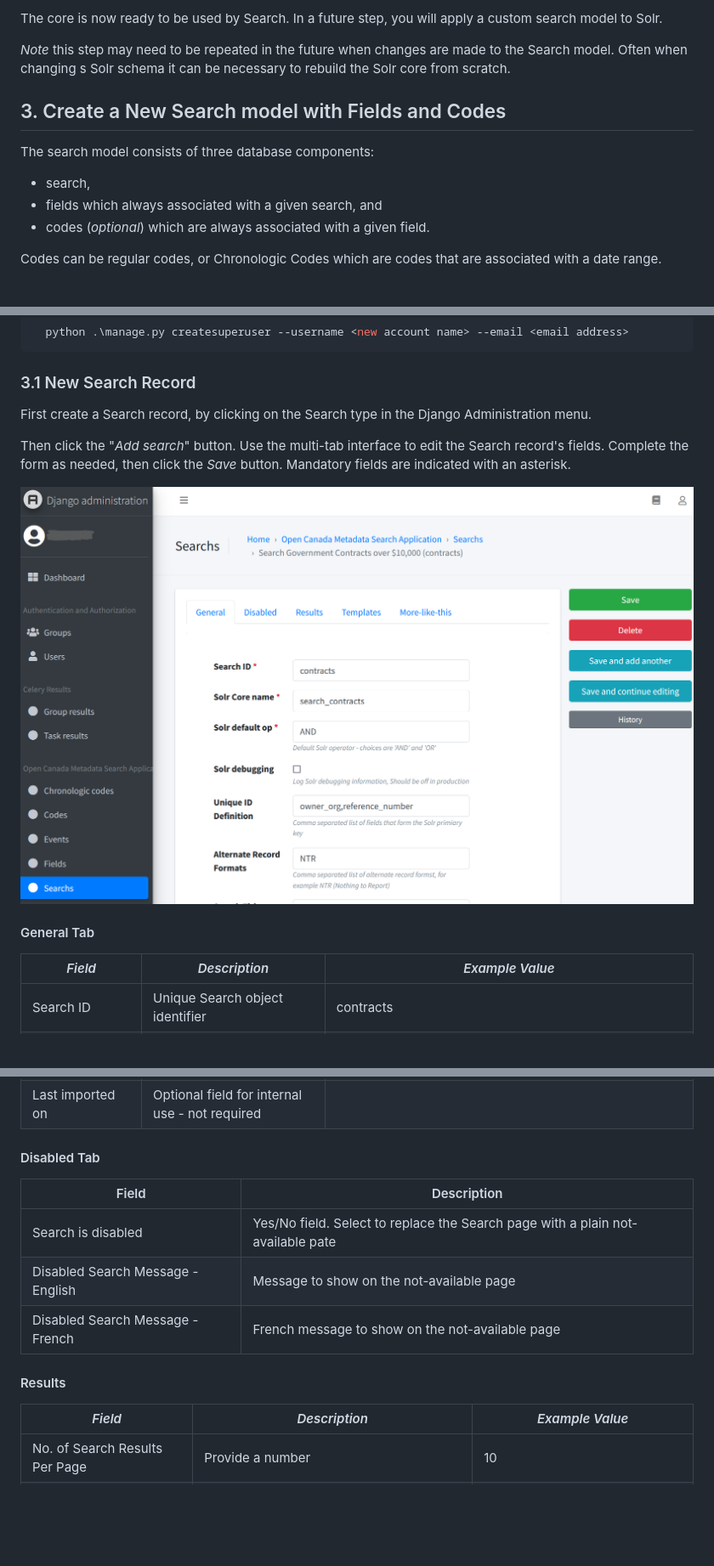
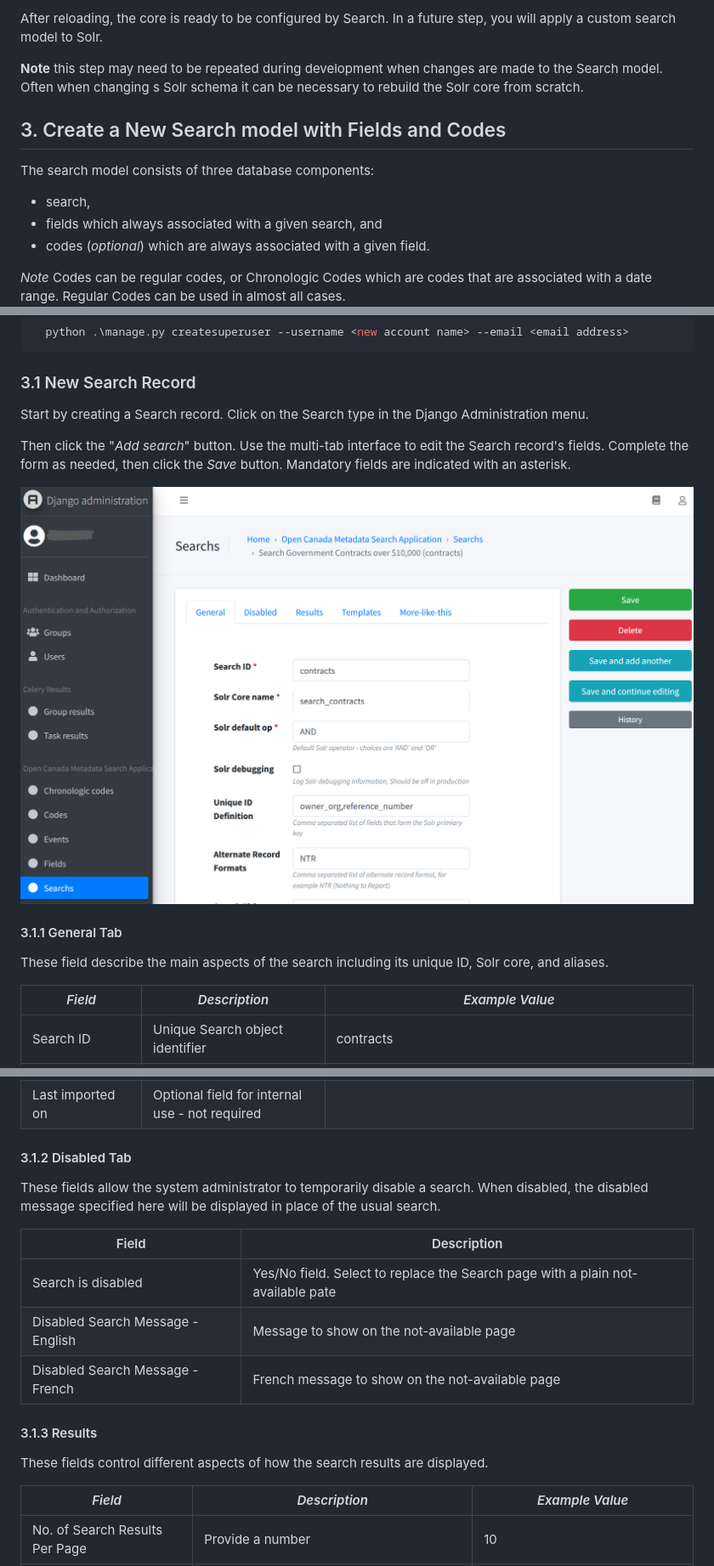
Before and after one commit to open-data/oc_search, a Markdown page: docs/Custom_searches.md, 3 parts joined by grey strips. Shown: that part at 85% size. Drawn GitHub-style; blank space fills up the shorter version.

```diff
--- a/docs/Custom_searches.md
+++ b/docs/Custom_searches.md
@@ -98,7 +98,7 @@ After copying the synonym text files, use the Solr Admin UI,to _reload the new c
 
-The core is now ready to be used by Search. In a future step, you will apply a custom search model to Solr.
+After reloading, the core is ready to be configured by Search. In a future step, you will apply a custom search model to Solr.
 
-*Note* this step may need to be repeated in the future when changes are made to the Search model. Often when changing s Solr
+__Note__ this step may need to be repeated during development when changes are made to the Search model. Often when changing s Solr
 schema it can be necessary to rebuild the Solr core from scratch.
 
 ## 3. Create a New Search model with Fields and Codes ##
@@ -108,6 +108,6 @@ The search model consists of three database components:
 - fields which always associated with a given search, and
 - codes (_optional_) which are always associated with a given field.
 
-Codes can be regular codes, or Chronologic Codes which are codes that are associated with a date range.
+_Note_ Codes can be regular codes, or Chronologic Codes which are codes that are associated with a date range.
 Regular Codes can be used in almost all cases.
 
@@ -122,7 +122,7 @@ account, create one using the Djagno command-line tool.
 
 ### 3.1 New Search Record ###
 
-First create a Search record, by clicking on the Search type in the Django Administration menu.
+Start by creating a Search record. Click on the Search type in the Django Administration menu.
 
 Then click the "*Add search*" button. Use the multi-tab interface to edit the Search record's
 fields. Complete the form as needed, then click the _Save_ button. Mandatory fields are indicated with an
@@ -132,6 +132,8 @@ asterisk.
 
 
-#### General Tab
+#### 3.1.1 General Tab
+
+These field describe  the main aspects of the search including its unique ID, Solr core, and aliases.
 
 | *Field* | *Description* | *Example Value* |
 | --------| ------------- | --------------- |
@@ -154,7 +156,10 @@ asterisk.
 | Search alias (Français)  | A French readable name to use in the search url | contrats |
 | Last imported on | Optional field for internal use - not required |  |
 
-#### Disabled Tab
+#### 3.1.2 Disabled Tab
+
+These fields allow the system administrator to temporarily disable a search. When disabled, the disabled message specified here
+will be displayed in place of the usual search.
 
 | Field                             | Description                                                                     |
 | --------------------------------- | ------------------------------------------------------------------------------- |
@@ -162,7 +167,9 @@ asterisk.
 | Disabled Search Message - English | Message to show on the not-available page                                       |
 | Disabled Search Message - French  | French message to show on the not-available page                                |
 
-#### Results
+#### 3.1.3 Results
+
+These fields control different aspects of how the search results are displayed.
 
 | *Field* | *Description* | *Example Value* |
 | --------| ------------- | --------------- |
```
Also changed, not shown: other parts of docs/Custom_searches.md (+36 -32 lines), docs/images/db-model.png.
